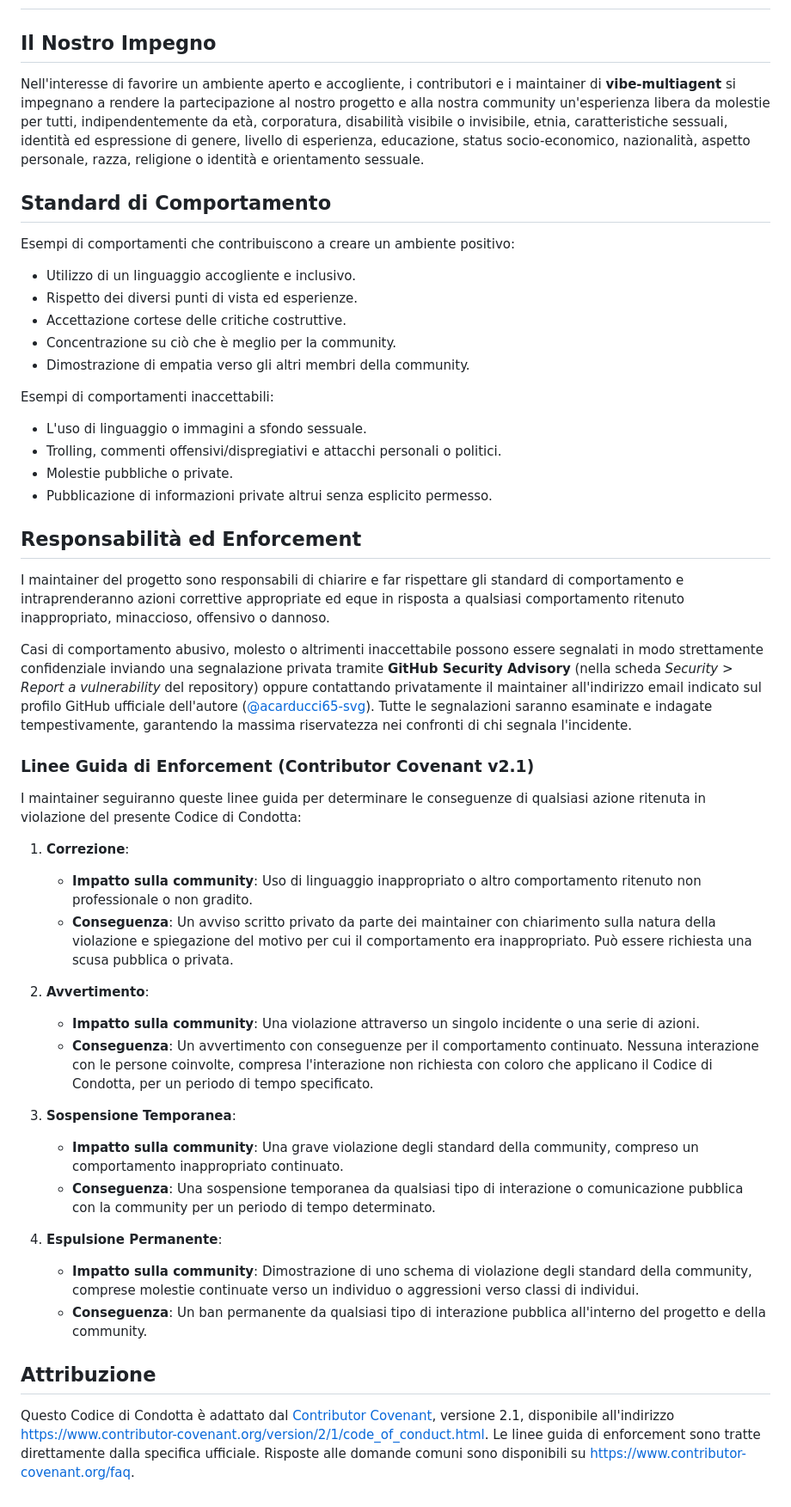
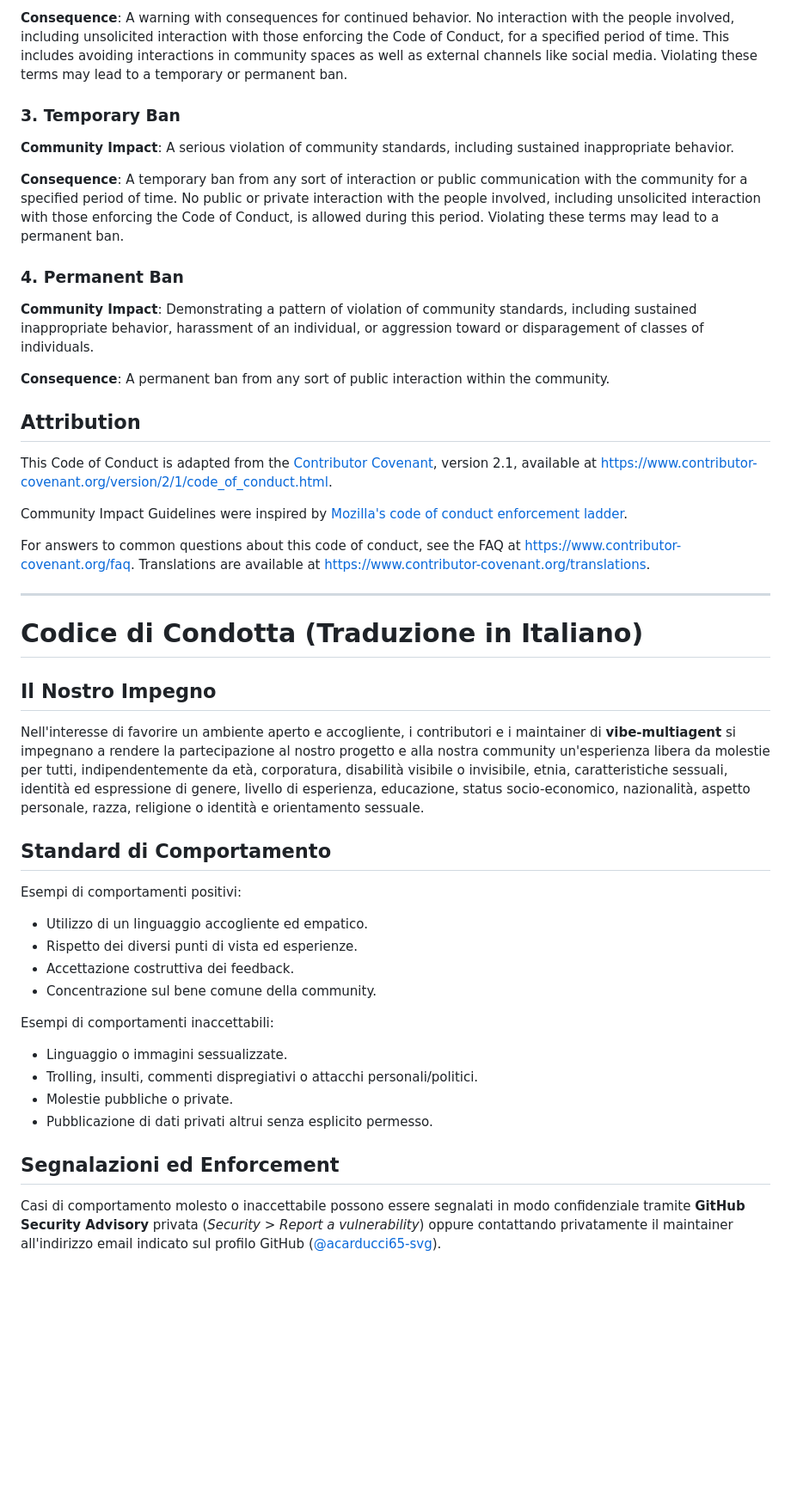
Before and after one commit to acarducci65-svg/vibe-multiagent-public, a Markdown page: CODE_OF_CONDUCT.md, the part around one of its changes. Shown at 86% size. GitHub-like rendering; blank space fills up the shorter version.

Commit message:
docs: allinea CODE_OF_CONDUCT.md al template ufficiale Contributor Covenant riconosciuto da GitHub

```diff
--- a/CODE_OF_CONDUCT.md
+++ b/CODE_OF_CONDUCT.md
@@ -2,3 +89,48 @@
+**Consequence**: A warning with consequences for continued behavior. No
+interaction with the people involved, including unsolicited interaction with
+those enforcing the Code of Conduct, for a specified period of time. This
+includes avoiding interactions in community spaces as well as external channels
+like social media. Violating these terms may lead to a temporary or
+permanent ban.
+
+### 3. Temporary Ban
+
+**Community Impact**: A serious violation of community standards, including
+sustained inappropriate behavior.
+
+**Consequence**: A temporary ban from any sort of interaction or public
+communication with the community for a specified period of time. No public or
+private interaction with the people involved, including unsolicited interaction
+with those enforcing the Code of Conduct, is allowed during this period.
+Violating these terms may lead to a permanent ban.
+
+### 4. Permanent Ban
+
+**Community Impact**: Demonstrating a pattern of violation of community
+standards, including sustained inappropriate behavior, harassment of an
+individual, or aggression toward or disparagement of classes of individuals.
+
+**Consequence**: A permanent ban from any sort of public interaction within
+the community.
+
+## Attribution
+
+This Code of Conduct is adapted from the [Contributor Covenant][homepage],
+version 2.1, available at
+https://www.contributor-covenant.org/version/2/1/code_of_conduct.html.
+
+Community Impact Guidelines were inspired by [Mozilla's code of conduct
+enforcement ladder](https://github.com/mozilla/diversity).
+
+[homepage]: https://www.contributor-covenant.org
+
+For answers to common questions about this code of conduct, see the FAQ at
+https://www.contributor-covenant.org/faq. Translations are available at
+https://www.contributor-covenant.org/translations.
+
+---
+
+# Codice di Condotta (Traduzione in Italiano)
 
 ## Il Nostro Impegno
 
@@ -6,45 +138,18 @@ Nell'interesse di favorire un ambiente aperto e accogliente, i contributori e i
 
 ## Standard di Comportamento
 
-Esempi di comportamenti che contribuiscono a creare un ambiente positivo:
-- Utilizzo di un linguaggio accogliente e inclusivo.
+Esempi di comportamenti positivi:
+- Utilizzo di un linguaggio accogliente ed empatico.
 - Rispetto dei diversi punti di vista ed esperienze.
-- Accettazione cortese delle critiche costruttive.
-- Concentrazione su ciò che è meglio per la community.
-- Dimostrazione di empatia verso gli altri membri della community.
+- Accettazione costruttiva dei feedback.
+- Concentrazione sul bene comune della community.
 
 Esempi di comportamenti inaccettabili:
-- L'uso di linguaggio o immagini a sfondo sessuale.
-- Trolling, commenti offensivi/dispregiativi e attacchi personali o politici.
+- Linguaggio o immagini sessualizzate.
+- Trolling, insulti, commenti dispregiativi o attacchi personali/politici.
 - Molestie pubbliche o private.
-- Pubblicazione di informazioni private altrui senza esplicito permesso.
+- Pubblicazione di dati privati altrui senza esplicito permesso.
 
-## Responsabilità ed Enforcement
+## Segnalazioni ed Enforcement
 
-I maintainer del progetto sono responsabili di chiarire e far rispettare gli standard di comportamento e intraprenderanno azioni correttive appropriate ed eque in risposta a qualsiasi comportamento ritenuto inappropriato, minaccioso, offensivo o dannoso.
-
-Casi di comportamento abusivo, molesto o altrimenti inaccettabile possono essere segnalati in modo strettamente confidenziale inviando una segnalazione privata tramite **GitHub Security Advisory** (nella scheda *Security > Report a vulnerability* del repository) oppure contattando privatamente il maintainer all'indirizzo email indicato sul profilo GitHub ufficiale dell'autore ([@acarducci65-svg](https://github.com/acarducci65-svg)). Tutte le segnalazioni saranno esaminate e indagate tempestivamente, garantendo la massima riservatezza nei confronti di chi segnala l'incidente.
-
-### Linee Guida di Enforcement (Contributor Covenant v2.1)
-
-I maintainer seguiranno queste linee guida per determinare le conseguenze di qualsiasi azione ritenuta in violazione del presente Codice di Condotta:
-
-1. **Correzione**:
-   - **Impatto sulla community**: Uso di linguaggio inappropriato o altro comportamento ritenuto non professionale o non gradito.
-   - **Conseguenza**: Un avviso scritto privato da parte dei maintainer con chiarimento sulla natura della violazione e spiegazione del motivo per cui il comportamento era inappropriato. Può essere richiesta una scusa pubblica o privata.
-
-2. **Avvertimento**:
-   - **Impatto sulla community**: Una violazione attraverso un singolo incidente o una serie di azioni.
-   - **Conseguenza**: Un avvertimento con conseguenze per il comportamento continuato. Nessuna interazione con le persone coinvolte, compresa l'interazione non richiesta con coloro che applicano il Codice di Condotta, per un periodo di tempo specificato.
-
-3. **Sospensione Temporanea**:
-   - **Impatto sulla community**: Una grave violazione degli standard della community, compreso un comportamento inappropriato continuato.
-   - **Conseguenza**: Una sospensione temporanea da qualsiasi tipo di interazione o comunicazione pubblica con la community per un periodo di tempo determinato.
-
-4. **Espulsione Permanente**:
-   - **Impatto sulla community**: Dimostrazione di uno schema di violazione degli standard della community, comprese molestie continuate verso un individuo o aggressioni verso classi di individui.
-   - **Conseguenza**: Un ban permanente da qualsiasi tipo di interazione pubblica all'interno del progetto e della community.
-
-## Attribuzione
-
-Questo Codice di Condotta è adattato dal [Contributor Covenant](https://www.contributor-covenant.org), versione 2.1, disponibile all'indirizzo https://www.contributor-covenant.org/version/2/1/code_of_conduct.html. Le linee guida di enforcement sono tratte direttamente dalla specifica ufficiale. Risposte alle domande comuni sono disponibili su https://www.contributor-covenant.org/faq.
+Casi di comportamento molesto o inaccettabile possono essere segnalati in modo confidenziale tramite **GitHub Security Advisory** privata (*Security > Report a vulnerability*) oppure contattando privatamente il maintainer all'indirizzo email indicato sul profilo GitHub ([@acarducci65-svg](https://github.com/acarducci65-svg)).
```
Also changed, not shown: other parts of CODE_OF_CONDUCT.md (+88 -1 lines).
